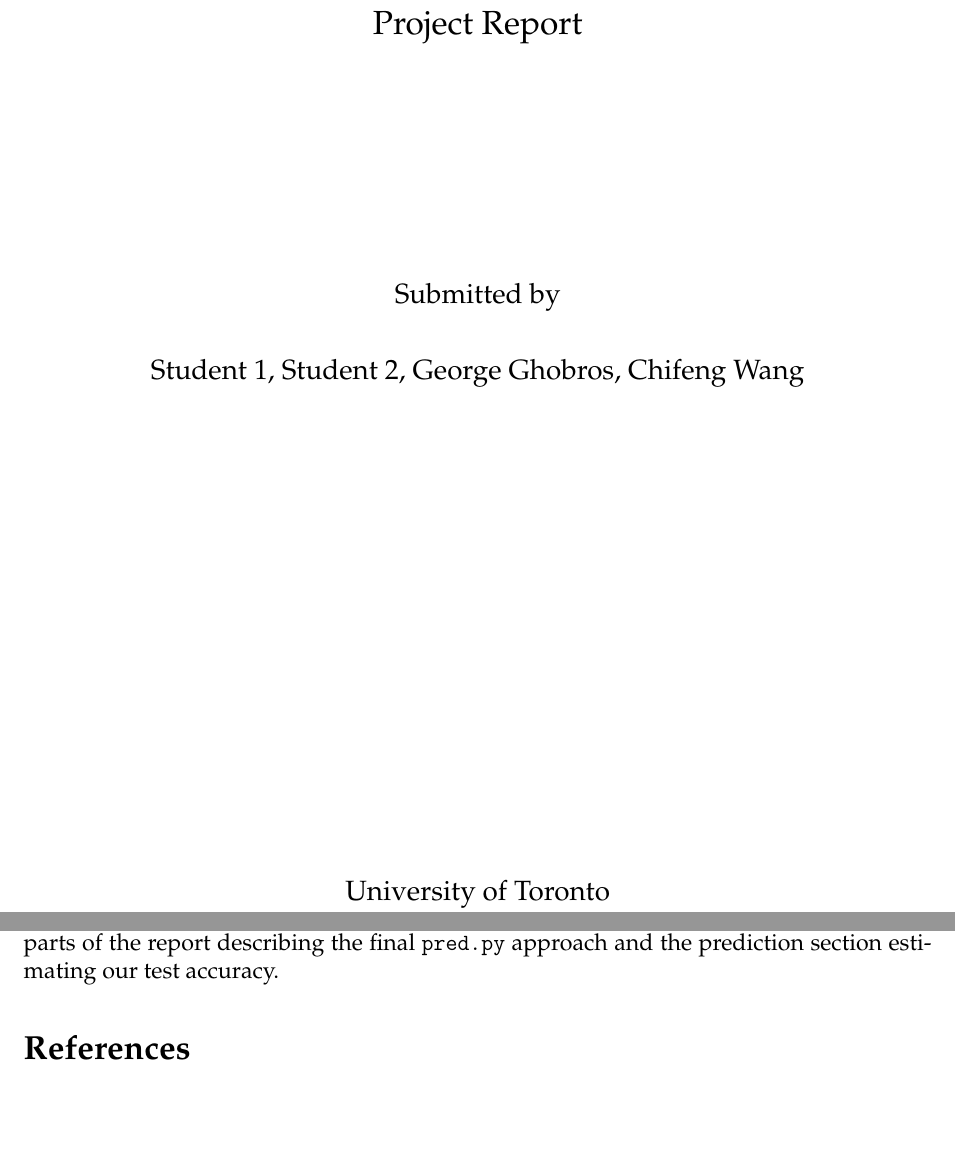
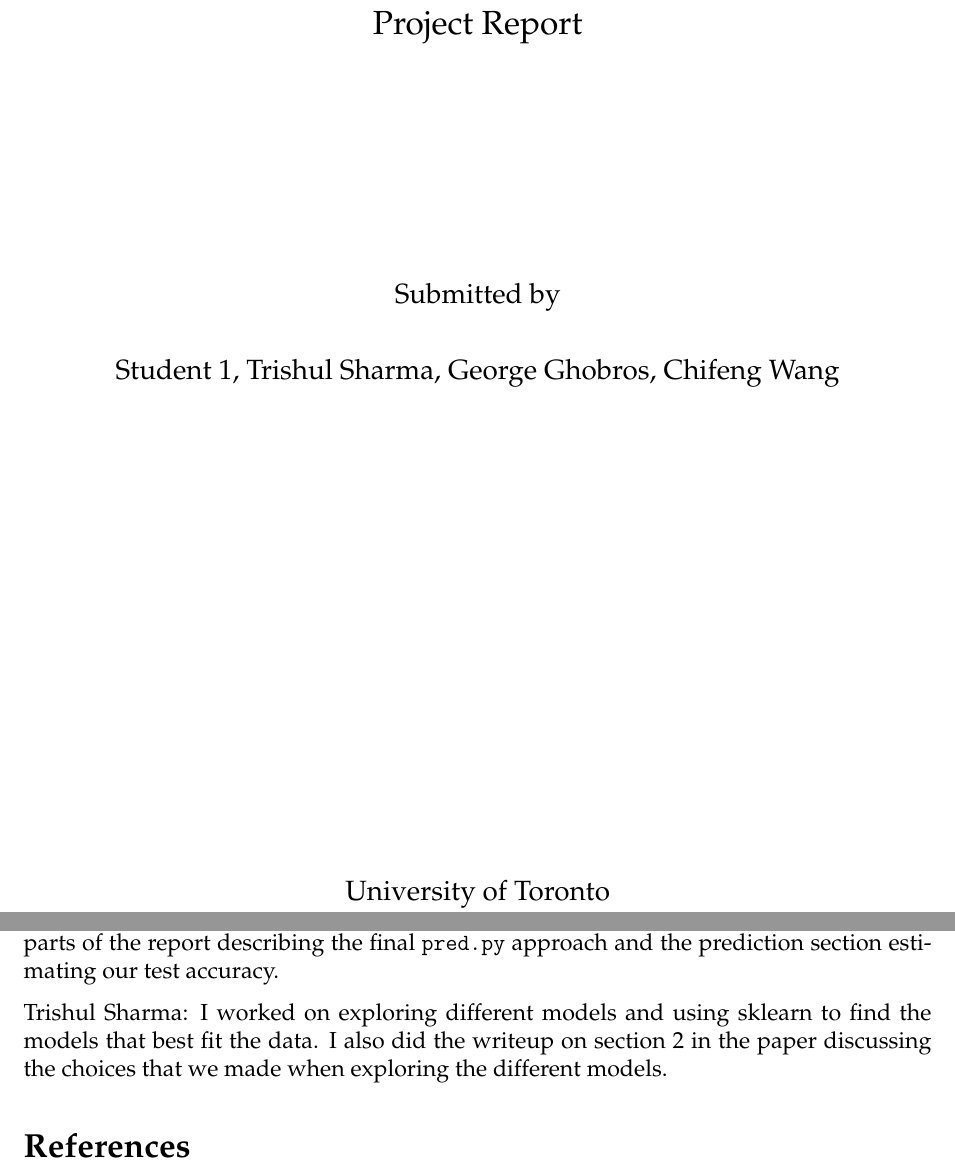
Before and after one commit to Trishul2005/ml_challenge, a LaTeX document (project_report_template.tex): two parts of pages 1 and 6 of 6, joined at a grey line, cut so that both start at the same text, the shorter picture padded with empty space. Compiled offline with pdfLaTeX.

Commit message:
trishuls contribution

```diff
--- a/project_report_template.tex
+++ b/project_report_template.tex
@@ -24,7 +24,7 @@
 \setlength{\headheight}{14.49998pt}
 \fancyhf{}
 \fancyhead[L]{CSC311 Project Report}
-\fancyhead[R]{Chifeng Wang, George Ghobros}
+\fancyhead[R]{Trishul Sharma, George Ghobros, Chifeng Wang}
 \fancyfoot[C]{\thepage}
 
 % ---------- Captions & Lists ----------
@@ -84,7 +84,7 @@
 %    {\large Group Number}
 
     \vspace{0.5cm}
-    {\large Student 1, Student 2, George Ghobros, Chifeng Wang \par}
+    {\large Student 1, Trishul Sharma, George Ghobros, Chifeng Wang \par}
 
     \vfill
     {\large University of Toronto \\ Winter 2026 \par}
@@ -255,6 +255,8 @@
 
   George Ghobros: I worked on the random-forest pipeline by adding the one-hot/text feature vectorization and exporting the tree structure for the final predictor. I also wrote parts of the report describing the final \texttt{pred.py} approach and the prediction section estimating our test accuracy.
 
+  Trishul Sharma: I worked on exploring different models and using sklearn to find the models that best fit the data. I also did the writeup on section 2 in the paper discussing the choices that we made when exploring the different models.
+
 % \section{References}
 
 % Use references whenever appropriate (e.g., when you consult textbooks, research papers, online tutorials, or external code). Cite in the text using \verb|\cite{}|. For example, let's cite the two references provided in the \texttt{.bib} file \cite{bishop2006prml,hastie2009esl}. (Replace these with your own references.)
```
